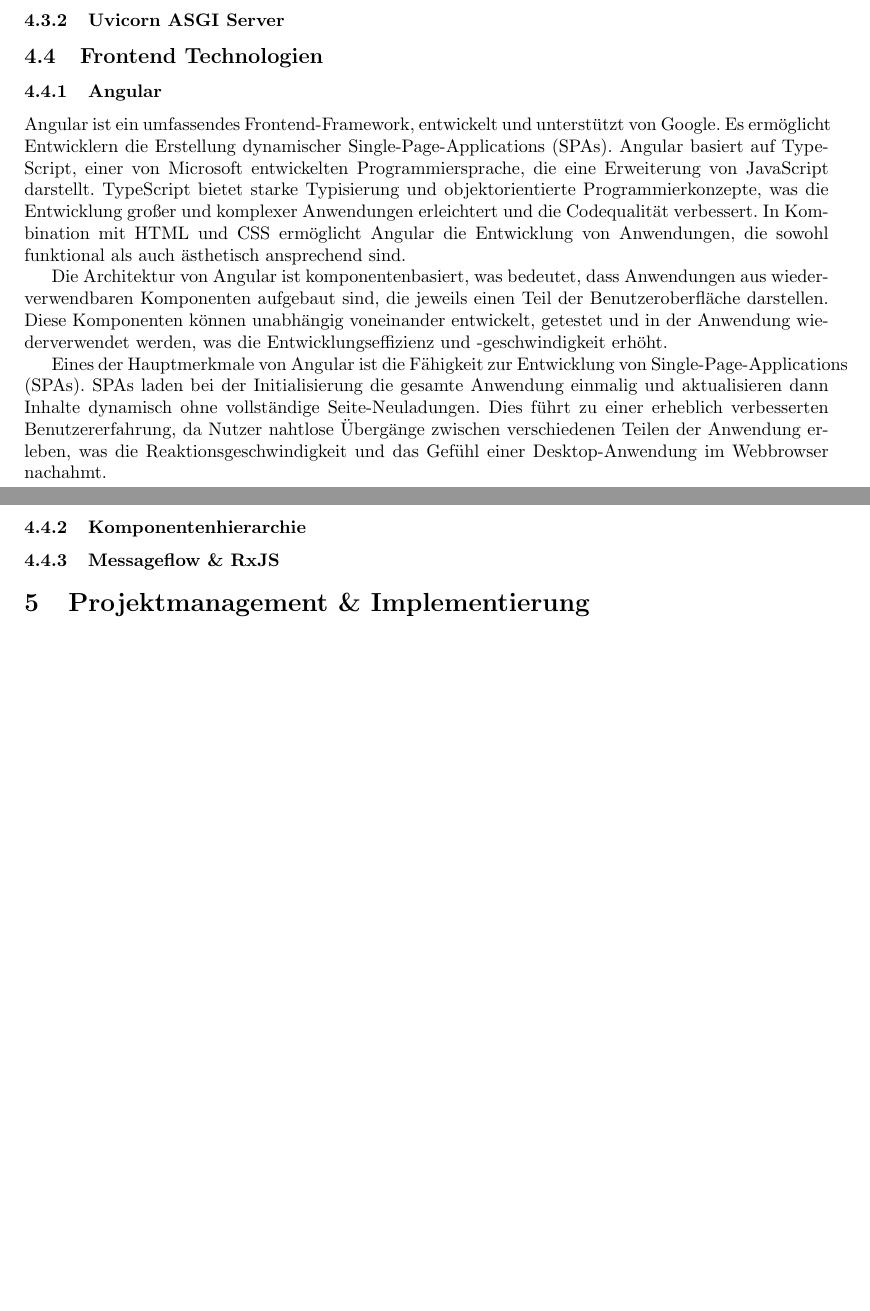
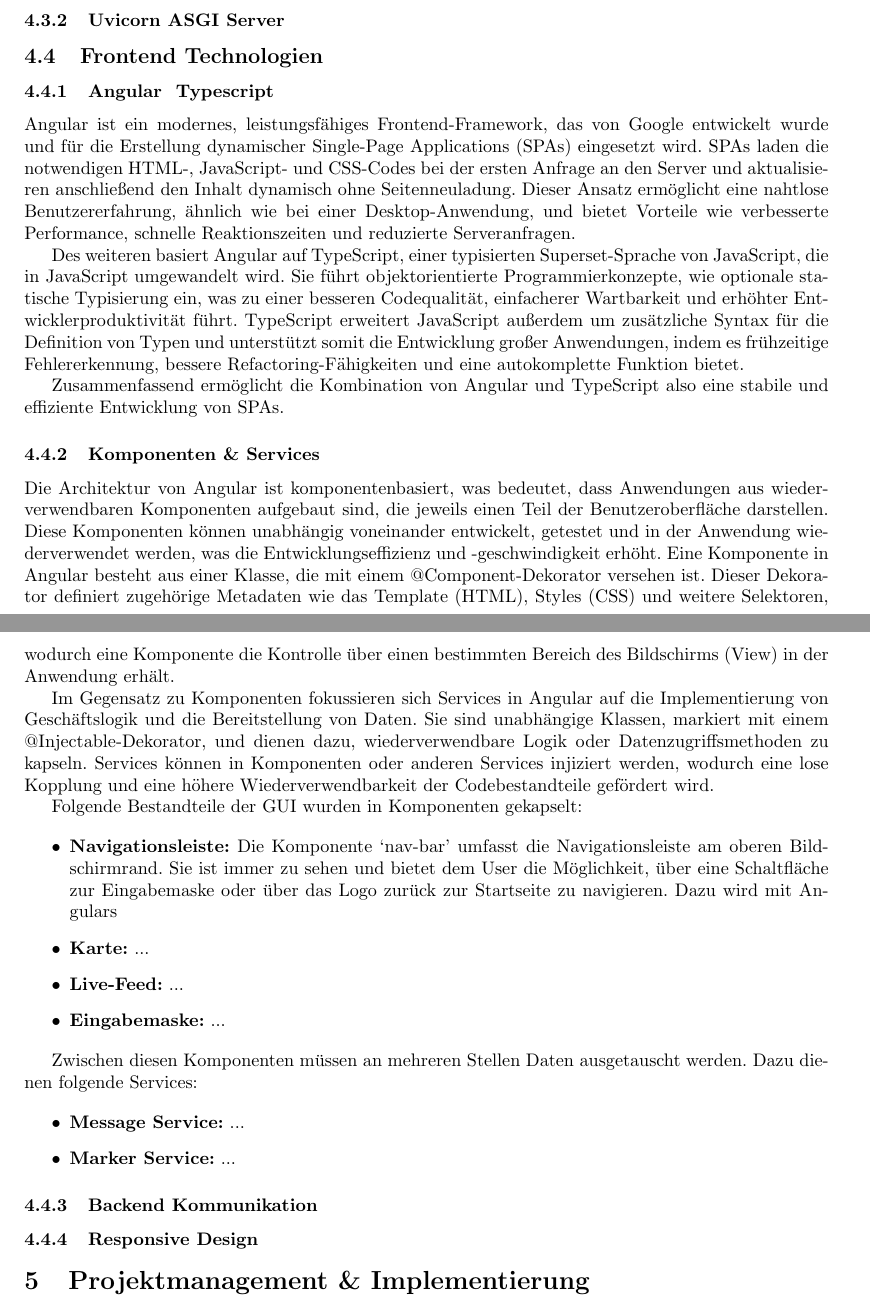
Before and after one commit to sant1ag0x00/shroomscout, a LaTeX document (paper/main.tex, which reads paper/kapitel/4_technologiestack.tex): two parts of pages 10 and 11 of 15, joined at a grey line, cut so that both start at the same text, the shorter picture padded with empty space. Compiled offline with pdfLaTeX.

Commit message:
Add use case diagram and continue technology stack

```diff
--- a/paper/kapitel/4_technologiestack.tex
+++ b/paper/kapitel/4_technologiestack.tex
@@ -49,25 +49,66 @@ Darstellung und Verwaltung der Kartendaten behalten möchten.
 
 \subsection{Frontend Technologien} % Lauritz
 
-\subsubsection{Angular}
+\subsubsection{Angular & Typescript}
 
-Angular ist ein umfassendes Frontend-Framework, entwickelt und unterstützt von Google. Es ermöglicht Entwicklern die Erstellung dynamischer
-Single-Page-Applications (SPAs). Angular basiert auf TypeScript, einer von Microsoft entwickelten Programmiersprache, die eine Erweiterung
-von JavaScript darstellt. TypeScript bietet starke Typisierung und objektorientierte Programmierkonzepte, was die Entwicklung großer und
-komplexer Anwendungen erleichtert und die Codequalität verbessert. In Kombination mit HTML und CSS ermöglicht Angular die Entwicklung von
-Anwendungen, die sowohl funktional als auch ästhetisch ansprechend sind.
+Angular ist ein modernes, leistungsfähiges Frontend-Framework, das von Google entwickelt wurde und für die Erstellung dynamischer Single-Page
+Applications (SPAs) eingesetzt wird. SPAs laden die notwendigen HTML-, JavaScript- und CSS-Codes bei der ersten Anfrage an den Server und
+aktualisieren anschließend den Inhalt dynamisch ohne Seitenneuladung. Dieser Ansatz ermöglicht eine nahtlose Benutzererfahrung, ähnlich wie bei
+einer Desktop-Anwendung, und bietet Vorteile wie verbesserte Performance, schnelle Reaktionszeiten und reduzierte Serveranfragen.
+
+Des weiteren basiert Angular auf TypeScript, einer typisierten Superset-Sprache von JavaScript, die in JavaScript umgewandelt wird. Sie führt
+objektorientierte Programmierkonzepte, wie optionale statische Typisierung ein, was zu einer besseren Codequalität, einfacherer Wartbarkeit und
+erhöhter Entwicklerproduktivität führt. TypeScript erweitert JavaScript außerdem um zusätzliche Syntax für die Definition von Typen und unterstützt
+somit die Entwicklung großer Anwendungen, indem es frühzeitige Fehlererkennung, bessere Refactoring-Fähigkeiten und eine autokomplette Funktion bietet.
+
+Zusammenfassend ermöglicht die Kombination von Angular und TypeScript also eine stabile und effiziente Entwicklung von SPAs.
+
+\subsubsection{Komponenten \& Services}
 
 Die Architektur von Angular ist komponentenbasiert, was bedeutet, dass Anwendungen aus wiederverwendbaren Komponenten aufgebaut sind, die
 jeweils einen Teil der Benutzeroberfläche darstellen. Diese Komponenten können unabhängig voneinander entwickelt, getestet und in der
-Anwendung wiederverwendet werden, was die Entwicklungseffizienz und -geschwindigkeit erhöht.
+Anwendung wiederverwendet werden, was die Entwicklungseffizienz und -geschwindigkeit erhöht. Eine Komponente in Angular besteht aus einer
+Klasse, die mit einem @Component-Dekorator versehen ist. Dieser Dekorator definiert zugehörige Metadaten wie das Template (HTML), Styles (CSS)
+und weitere Selektoren, wodurch eine Komponente die Kontrolle über einen bestimmten Bereich des Bildschirms (View) in der Anwendung erhält.
 
-Eines der Hauptmerkmale von Angular ist die Fähigkeit zur Entwicklung von Single-Page-Applications (SPAs). SPAs laden bei der Initialisierung
-die gesamte Anwendung einmalig und aktualisieren dann Inhalte dynamisch ohne vollständige Seite-Neuladungen. Dies führt zu einer erheblich
-verbesserten Benutzererfahrung, da Nutzer nahtlose Übergänge zwischen verschiedenen Teilen der Anwendung erleben, was die Reaktionsgeschwindigkeit
-und das Gefühl einer Desktop-Anwendung im Webbrowser nachahmt.
+Im Gegensatz zu Komponenten fokussieren sich Services in Angular auf die Implementierung von Geschäftslogik und die Bereitstellung von Daten.
+Sie sind unabhängige Klassen, markiert mit einem @Injectable-Dekorator, und dienen dazu, wiederverwendbare Logik oder Datenzugriffsmethoden zu
+kapseln. Services können in Komponenten oder anderen Services injiziert werden, wodurch eine lose Kopplung und eine höhere Wiederverwendbarkeit
+der Codebestandteile gefördert wird.
 
-\subsubsection{Komponentenhierarchie}
+Folgende Bestandteile der GUI wurden in Komponenten gekapselt:
 
-\subsubsection{Messageflow \& RxJS}
+\begin{itemize}
+
+	\item \textbf{Navigationsleiste:}
+	      Die Komponente `nav-bar' umfasst die Navigationsleiste am oberen Bildschirmrand. Sie ist immer zu sehen und bietet dem User die Möglichkeit,
+        über eine Schaltfläche zur Eingabemaske oder über das Logo zurück zur Startseite zu navigieren. Dazu wird mit Angulars
+
+  \item \textbf{Karte:}
+        ...
+
+  \item \textbf{Live-Feed:}
+        ...
+
+  \item \textbf{Eingabemaske:}
+        ...
+
+\end{itemize}
+
+Zwischen diesen Komponenten müssen an mehreren Stellen Daten ausgetauscht werden. Dazu dienen folgende Services:
+
+\begin{itemize}
+
+	\item \textbf{Message Service:}
+	      ...
+
+  \item \textbf{Marker Service:}
+        ...
+
+\end{itemize}
+
+\subsubsection{Backend Kommunikation}
+
+\subsubsection{Responsive Design}
 
 \end{document}
```
Also changed, not shown: paper/kapitel/1_einleitung.tex (+1 -1 lines), paper/kapitel/2_anforderungsanalyse.tex (+10 -3 lines), paper/abbildungen/UseCase_Diagramm_Drawio.jpg (added), paper/bibliography.bib (added).
